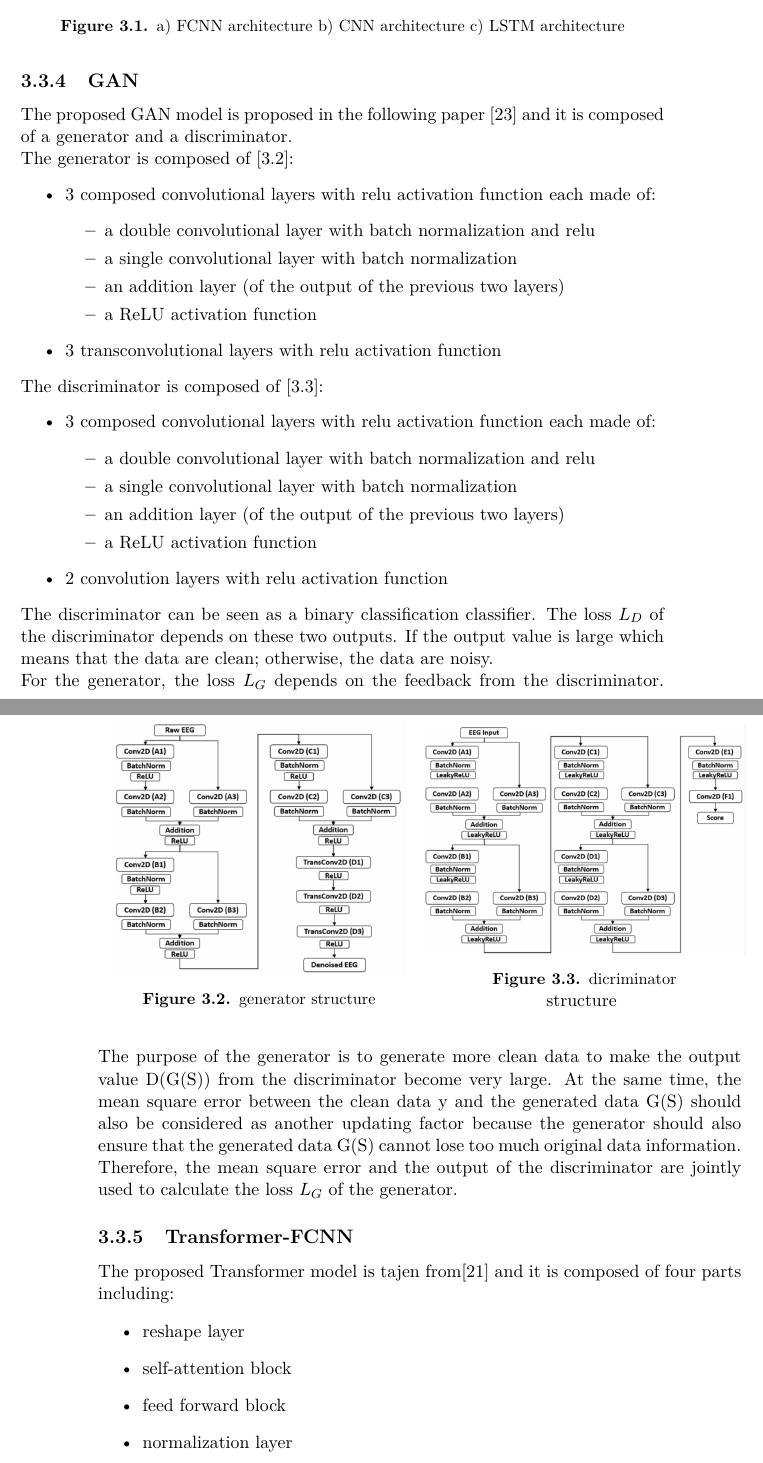
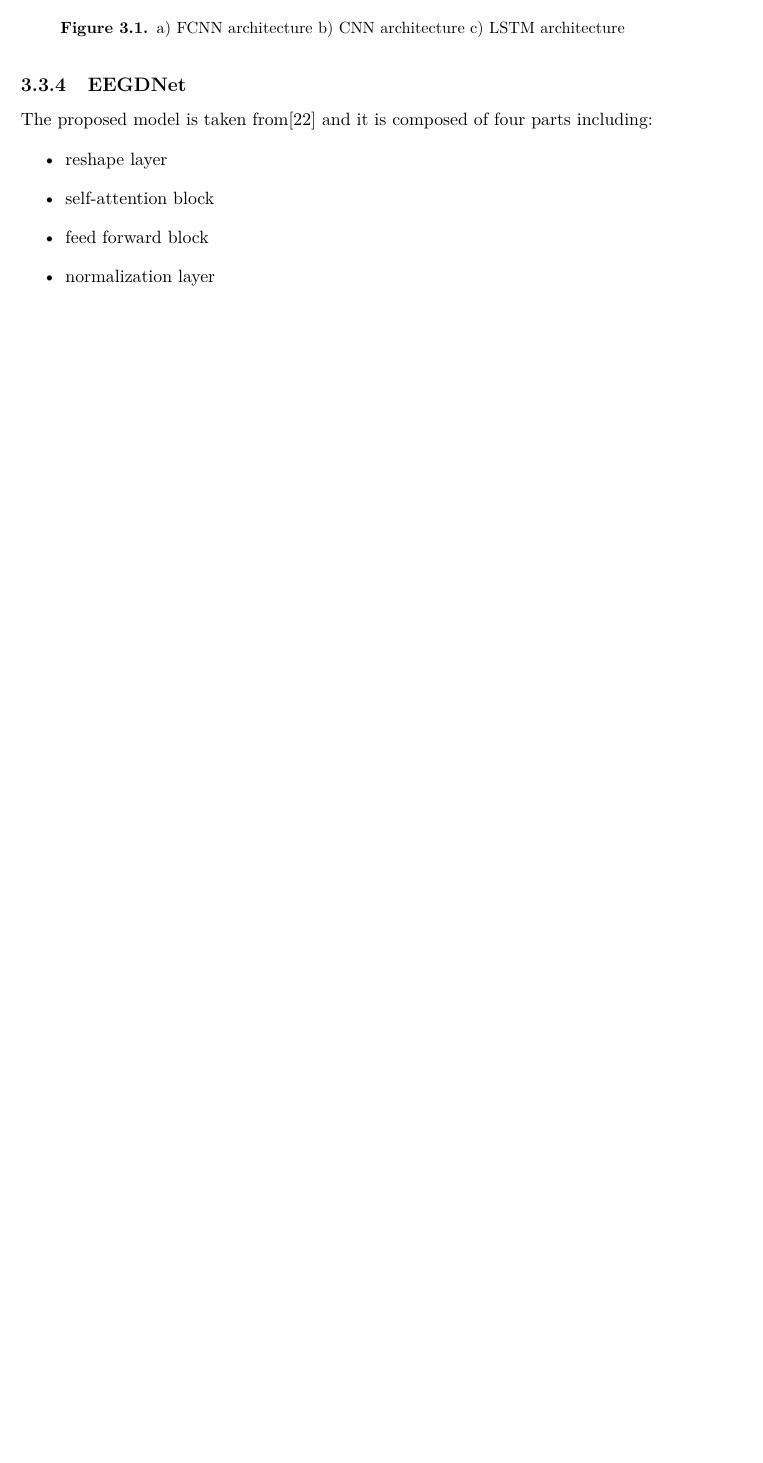
Before and after one commit to MartinaDoku2001/Thesis, a LaTeX thesis (tesi.tex): two parts of pages 31 and 32 of 45 before the commit and part of page 33 of 45 after it, the two joined at a grey line, cut so that both start at the same text, the shorter picture padded with empty space. Compiled offline with pdfLaTeX.

Commit message:
coorections

```diff
--- a/tesi.tex
+++ b/tesi.tex
@@ -841,69 +895,11 @@ It was trained on 100 epochs with a batch size of 40 for EOG and
 60 epochs with a batch size of 40 for EMG.
 \begin{figure}
 \centering
-\includegraphics[width=0.5\linewidth]{images/models_architecture_basic.png}
+\includegraphics[width=0.6\linewidth]{images/models_architecture_basic.png}
 \caption{a) FCNN architecture b) CNN architecture c) LSTM architecture}
 \end{figure}
-\subsection{GAN}\label{sec:model_gan}
-The proposed GAN model is proposed in the following paper \cite{GAN model}
-and it is composed of a generator and a discriminator. \newline
-The generator is composed of \hyperref[fig:generator_structure]{[\ref{fig:generator_structure}]}:
-\begin{itemize}
-\item 3 composed convolutional layers with relu activation function each
-made of:
-\begin{itemize}
-\item a double convolutional layer with batch normalization and relu
-\item a single convolutional layer with batch normalization
-\item an addition layer (of the output of the previous two layers)
-\item a ReLU activation function
-\end{itemize}
-\item 3 transconvolutional layers with relu activation function
-\end{itemize}
-The discriminator is composed of \hyperref[fig:discriminator_structure]{[\ref{fig:discriminator_structure}]}:
-\begin{itemize}
-  \item 3 composed convolutional layers with relu activation function each
-  made of:
-  \begin{itemize}
-  \item a double convolutional layer with batch normalization and relu
-  \item a single convolutional layer with batch normalization
-  \item an addition layer (of the output of the previous two layers)
-  \item a ReLU activation function
-  \end{itemize}
-  \item 2 convolution layers with relu activation function
-\end{itemize}
-\begin{figure}[h]
-  \begin{minipage}
-    {0.5\textwidth}
-    \centering
-    \includegraphics[width=0.9\textwidth]{images/generator_structure.png}
-    \caption{generator structure}
-    \label{fig:generator_structure}
-  \end{minipage}
-  \begin{minipage}
-    {0.5\textwidth}
-    \centering
-    \includegraphics[width=1\textwidth]{images/discriminator_structure.png}
-    \caption{dicriminator} structure
-    \label{fig:discriminator_structure}
-  \end{minipage}
-\label{fig:gan_structure}
-\end{figure}
-The discriminator can be seen as a binary classification classifier.
- The loss $L_D$
- of the discriminator depends on these two outputs. If the output
- value is large which means that the data are clean; otherwise, the data
- are noisy.\newline
- For the generator, the loss $L_G$
- depends on the feedback from the discriminator. The purpose of the generator
-  is to generate more clean data to make the output value D(G(S))
- from the discriminator become very large. At the same time, the mean
- square error between the clean data y and the generated data G(S)
- should also be considered as another updating factor because the generator should also ensure that the generated data G(S)
- cannot lose too much original data information. Therefore, the mean
- square error and the output of the discriminator are jointly used to
- calculate the loss $L_G$ of the generator.
-\subsection{Transformer-FCNN}\label{sec:model_transformer_fcnn}
-The proposed Transformer model is tajen from\cite{EEGdenoiseNet} and it is
+\subsection{EEGDNet}\label{sec:EEGDNet}
+The proposed  model is taken from\cite{EEGDNet} and it is
 composed of four parts including:
 \begin{itemize}
 \item reshape layer
```
Also changed, not shown: images/gru.png (added), images/lstm.png, tesi.pdf, tesi.tex (82 more changed lines), 5 other files.
